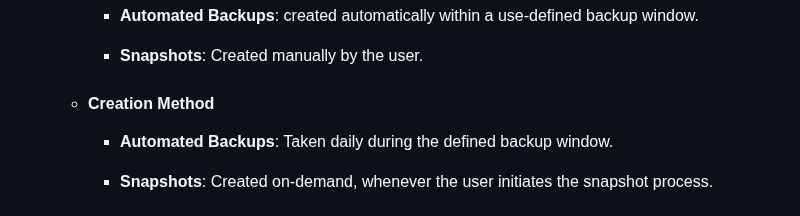
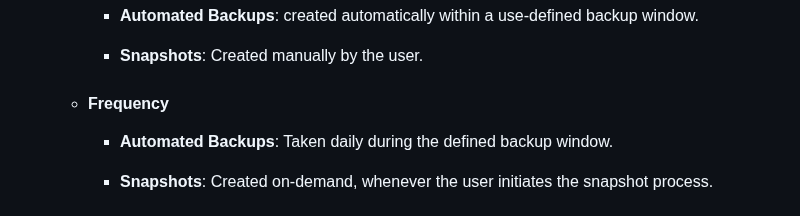
Before and after one commit to m-ashry-eg/SAA-C03, a Markdown page: notes/README.md, the part around the change. GitHub-like rendering.

```diff
--- a/notes/README.md
+++ b/notes/README.md
@@ -335,7 +335,7 @@ operate, and scale a relational database in the cloud.
 
       - **Snapshots**: Created manually by the user.
 
-    - #### Creation Method
+    - #### Frequency
 
       - **Automated Backups**: Taken daily during the defined backup window.
 
```
